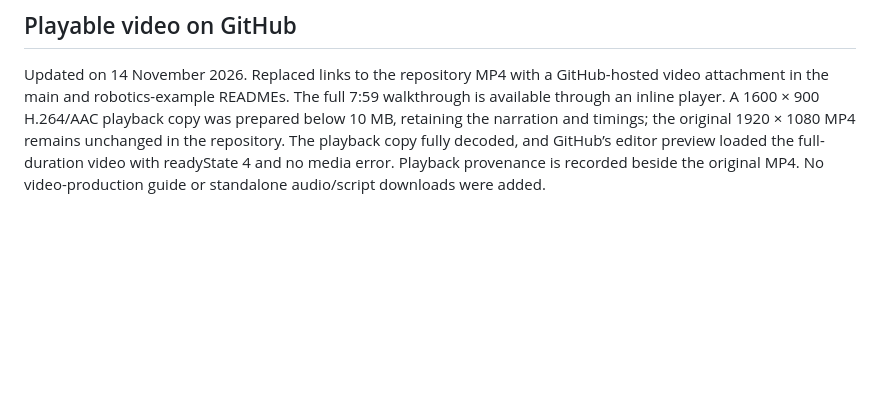
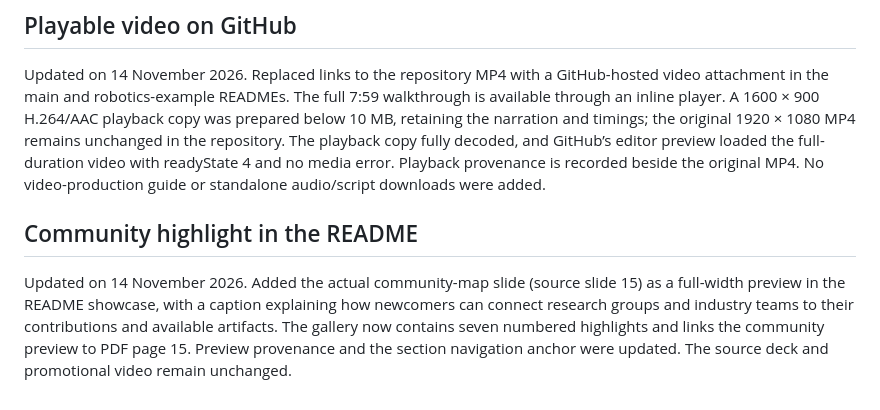
Before and after one commit to nhungnt7/research-boost, a Markdown page: docs/VALIDATION.md, the part around the change. GitHub-like rendering; blank space fills up the shorter version.

```diff
--- a/docs/VALIDATION.md
+++ b/docs/VALIDATION.md
@@ -53,3 +53,7 @@ Updated on 14 November 2026. The README presents the video as a promotional exam
 ## Playable video on GitHub
 
 Updated on 14 November 2026. Replaced links to the repository MP4 with a GitHub-hosted video attachment in the main and robotics-example READMEs. The full 7:59 walkthrough is available through an inline player. A 1600 × 900 H.264/AAC playback copy was prepared below 10 MB, retaining the narration and timings; the original 1920 × 1080 MP4 remains unchanged in the repository. The playback copy fully decoded, and GitHub’s editor preview loaded the full-duration video with readyState 4 and no media error. Playback provenance is recorded beside the original MP4. No video-production guide or standalone audio/script downloads were added.
+
+## Community highlight in the README
+
+Updated on 14 November 2026. Added the actual community-map slide (source slide 15) as a full-width preview in the README showcase, with a caption explaining how newcomers can connect research groups and industry teams to their contributions and available artifacts. The gallery now contains seven numbered highlights and links the community preview to PDF page 15. Preview provenance and the section navigation anchor were updated. The source deck and promotional video remain unchanged.
```
Also changed, not shown: README.md (+14 -7 lines), docs/images/highlight-community.png (added), 1 other file.
